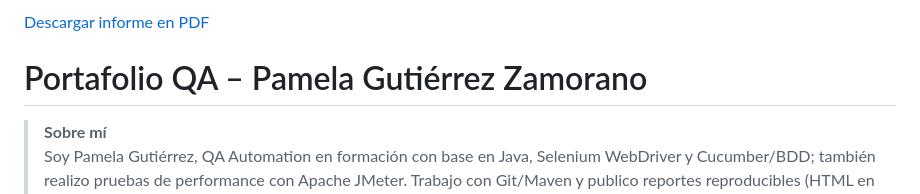
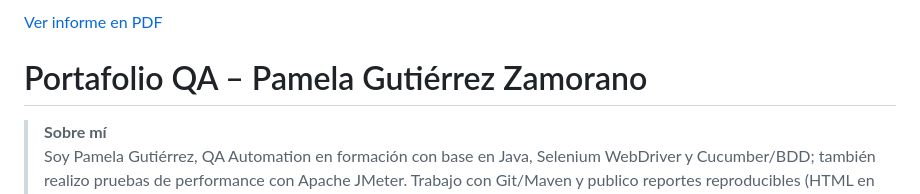
Before and after one commit to PameGutierrez/portafolio-qa-PameGutierrez, a Markdown page: README.md, the part around the change. Rendered like a GitHub page.

```diff
--- a/README.md
+++ b/README.md
@@ -1,4 +1,4 @@
-[Descargar informe en PDF](<docs/Proyecto ABP Prepárate para el mercado laboral.pdf>)
+[Ver informe en PDF](<docs/Proyecto ABP Prepárate para el mercado laboral.pdf>)
 
 # Portafolio QA – Pamela Gutiérrez Zamorano
 
```
